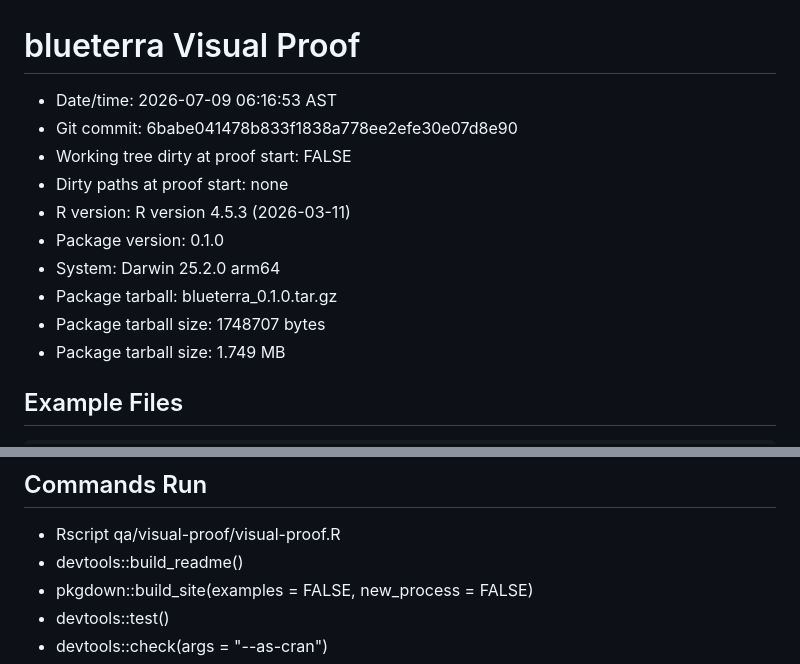
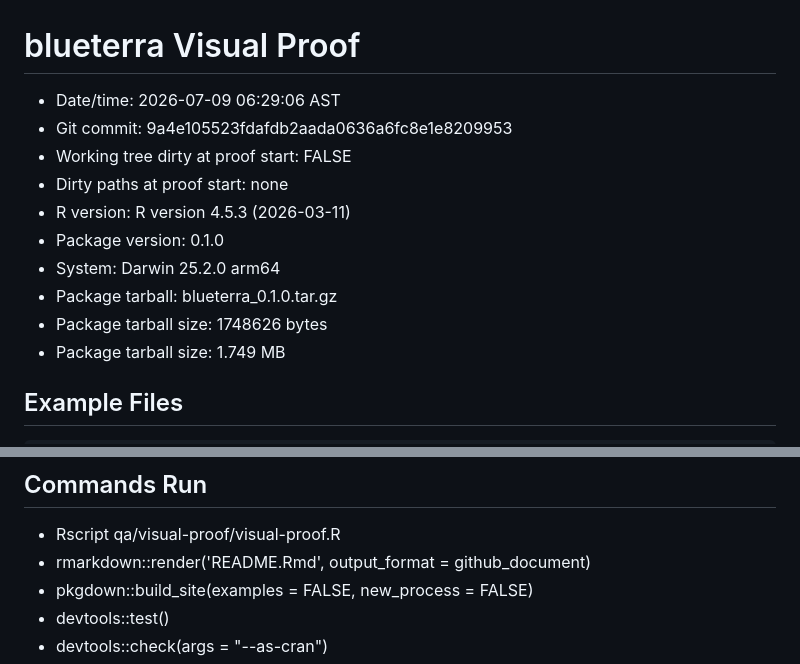
Before and after one commit to el-cordero/blueterra, a Markdown page: qa/visual-proof/visual-proof.md, 2 parts joined by grey strips. Drawn GitHub-style.

Commit message:
Update final visual proof

```diff
--- a/qa/visual-proof/visual-proof.md
+++ b/qa/visual-proof/visual-proof.md
@@ -1,14 +1,14 @@
 # blueterra Visual Proof
 
-- Date/time: 2026-07-09 06:16:53 AST
-- Git commit: 6babe041478b833f1838a778ee2efe30e07d8e90
+- Date/time: 2026-07-09 06:29:06 AST
+- Git commit: 9a4e105523fdafdb2aada0636a6fc8e1e8209953
 - Working tree dirty at proof start: FALSE
 - Dirty paths at proof start: none
 - R version: R version 4.5.3 (2026-03-11)
 - Package version: 0.1.0
 - System: Darwin 25.2.0 arm64
 - Package tarball: blueterra_0.1.0.tar.gz
-- Package tarball size: 1748707 bytes
+- Package tarball size: 1748626 bytes
 - Package tarball size: 1.749 MB
 
 ## Example Files
@@ -24,7 +24,7 @@
 ## Commands Run
 
 - Rscript qa/visual-proof/visual-proof.R
-- devtools::build_readme()
+- rmarkdown::render('README.Rmd', output_format = github_document)
 - pkgdown::build_site(examples = FALSE, new_process = FALSE)
 - devtools::test()
 - devtools::check(args = "--as-cran")
```
